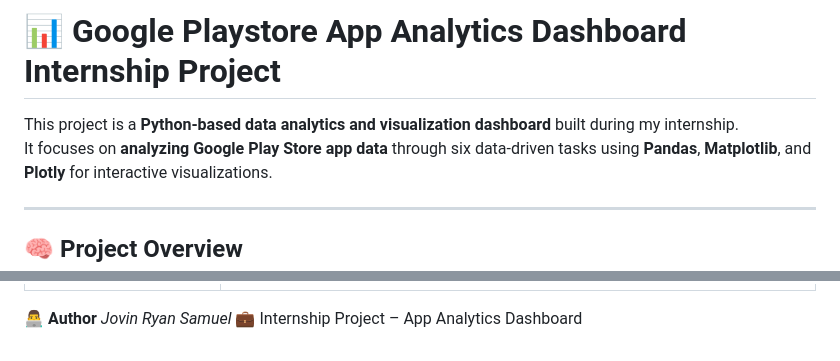
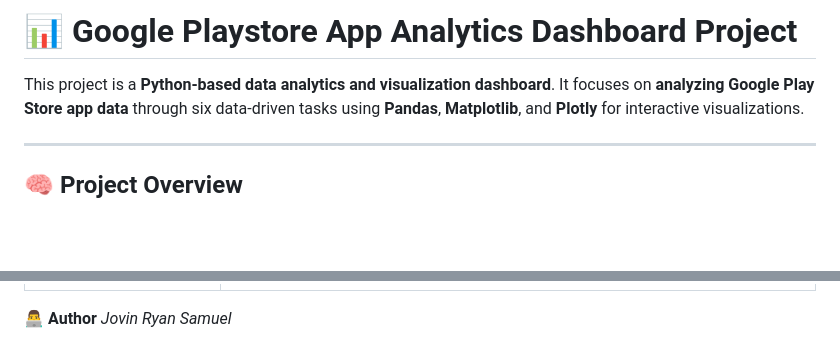
Before and after one commit to jovinryan20/GooglePlayStore-Analytics-Dashboard, a Markdown page: README.md, 2 parts joined by grey strips. GitHub-like rendering; blank space fills up the shorter version.

Commit message:
Update project title and author description
Removed 'Internship' from project title and author description.

```diff
--- a/README.md
+++ b/README.md
@@ -1,6 +1,6 @@
-# 📊 Google Playstore App Analytics Dashboard Internship Project
+# 📊 Google Playstore App Analytics Dashboard Project
 
-This project is a **Python-based data analytics and visualization dashboard** built during my internship.
+This project is a **Python-based data analytics and visualization dashboard**.
 It focuses on **analyzing Google Play Store app data** through six data-driven tasks using **Pandas**, **Matplotlib**, and **Plotly** for interactive visualizations.
 
 ---
@@ -139,4 +139,3 @@ Plots a bubble chart showing:
 
 **👨‍💻 Author**
 *Jovin Ryan Samuel*
-💼 Internship Project – App Analytics Dashboard
```
